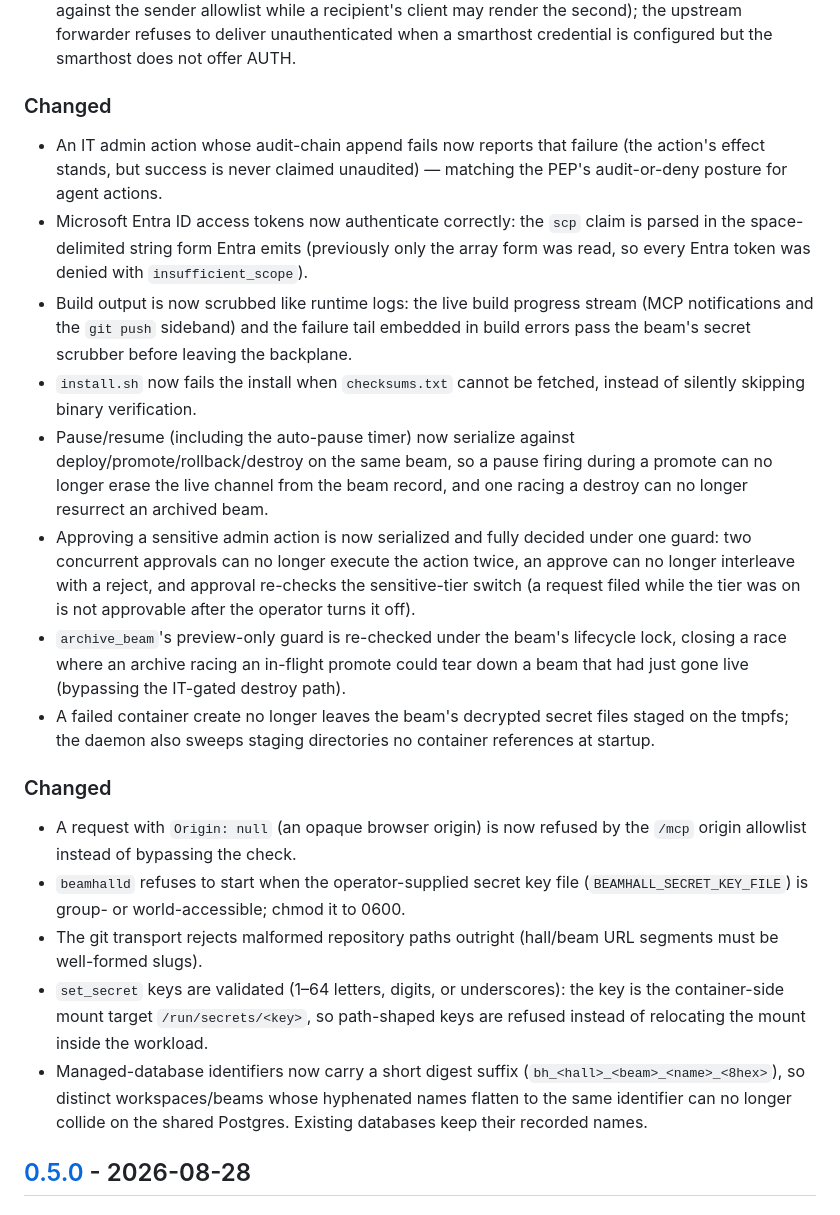
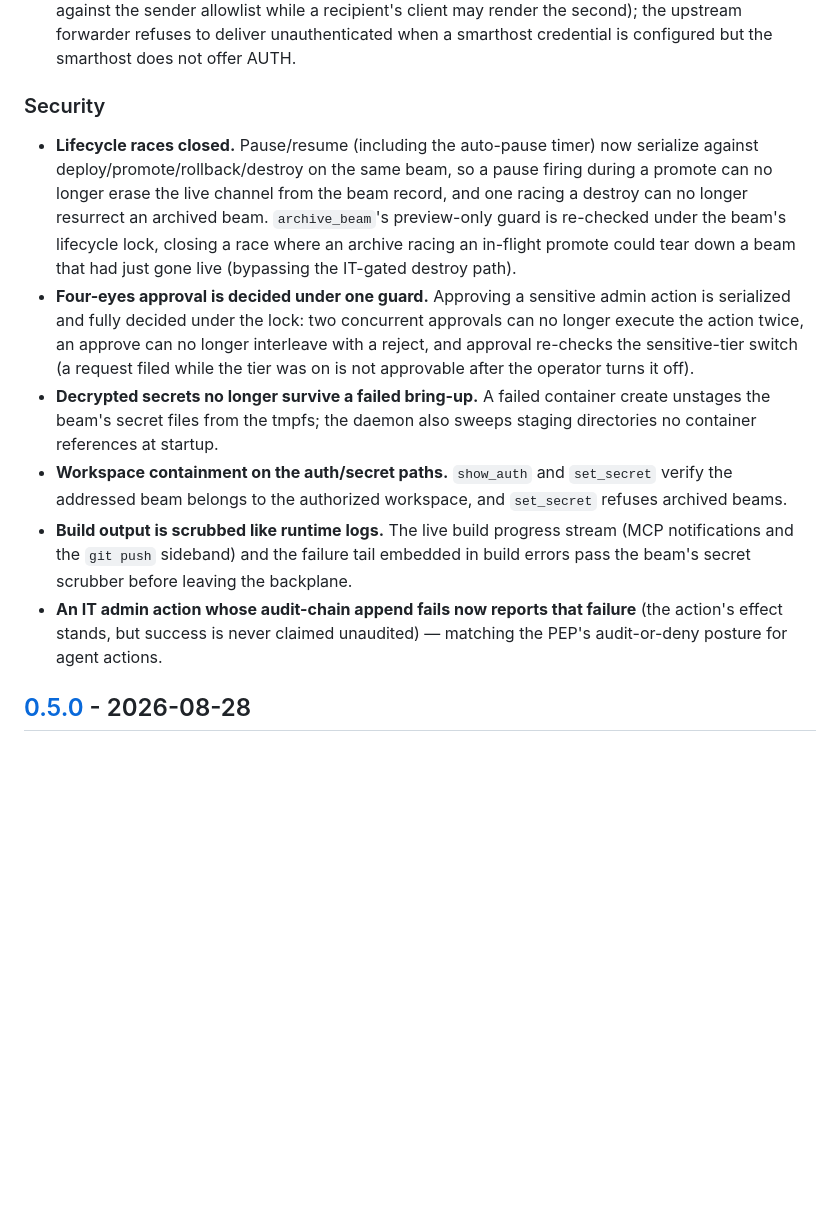
Before and after one commit to Beamhall/beamhall, a Markdown page: CHANGELOG.md, the part around one of its changes. Drawn GitHub-style; blank space fills up the shorter version.

Commit message:
release: v0.5.1
Roll the [Unreleased] hardening wave into a dated section: merge the two
Changed groups, reorder into Changed / Removed / Fixed / Security, lead with
the two startup refusals an in-place upgrader can hit, and record the
docs/PLAN.md removal. Compare links updated.

```diff
--- a/CHANGELOG.md
+++ b/CHANGELOG.md
@@ -31,50 +73,34 @@ their auto-generated notes.
   unauthenticated when a smarthost credential is configured but the smarthost
   does not offer AUTH.
 
-### Changed
-- An IT admin action whose audit-chain append fails now reports that failure
-  (the action's effect stands, but success is never claimed unaudited) —
-  matching the PEP's audit-or-deny posture for agent actions.
-- Microsoft Entra ID access tokens now authenticate correctly: the `scp` claim
-  is parsed in the space-delimited string form Entra emits (previously only
-  the array form was read, so every Entra token was denied with
-  `insufficient_scope`).
-- Build output is now scrubbed like runtime logs: the live build progress
+### Security
+- **Lifecycle races closed.** Pause/resume (including the auto-pause timer) now
+  serialize against deploy/promote/rollback/destroy on the same beam, so a
+  pause firing during a promote can no longer erase the live channel from the
+  beam record, and one racing a destroy can no longer resurrect an archived
+  beam. `archive_beam`'s preview-only guard is re-checked under the beam's
+  lifecycle lock, closing a race where an archive racing an in-flight promote
+  could tear down a beam that had just gone live (bypassing the IT-gated
+  destroy path).
+- **Four-eyes approval is decided under one guard.** Approving a sensitive
+  admin action is serialized and fully decided under the lock: two concurrent
+  approvals can no longer execute the action twice, an approve can no longer
+  interleave with a reject, and approval re-checks the sensitive-tier switch (a
+  request filed while the tier was on is not approvable after the operator
+  turns it off).
+- **Decrypted secrets no longer survive a failed bring-up.** A failed container
+  create unstages the beam's secret files from the tmpfs; the daemon also
+  sweeps staging directories no container references at startup.
+- **Workspace containment on the auth/secret paths.** `show_auth` and
+  `set_secret` verify the addressed beam belongs to the authorized workspace,
+  and `set_secret` refuses archived beams.
+- **Build output is scrubbed like runtime logs.** The live build progress
   stream (MCP notifications and the `git push` sideband) and the failure tail
   embedded in build errors pass the beam's secret scrubber before leaving the
   backplane.
-- `install.sh` now fails the install when `checksums.txt` cannot be fetched,
-  instead of silently skipping binary verification.
-- Pause/resume (including the auto-pause timer) now serialize against
-  deploy/promote/rollback/destroy on the same beam, so a pause firing during a
-  promote can no longer erase the live channel from the beam record, and one
-  racing a destroy can no longer resurrect an archived beam.
-- Approving a sensitive admin action is now serialized and fully decided under
-  one guard: two concurrent approvals can no longer execute the action twice,
-  an approve can no longer interleave with a reject, and approval re-checks the
-  sensitive-tier switch (a request filed while the tier was on is not
-  approvable after the operator turns it off).
-- `archive_beam`'s preview-only guard is re-checked under the beam's lifecycle
-  lock, closing a race where an archive racing an in-flight promote could tear
-  down a beam that had just gone live (bypassing the IT-gated destroy path).
-- A failed container create no longer leaves the beam's decrypted secret files
-  staged on the tmpfs; the daemon also sweeps staging directories no container
-  references at startup.
-
-### Changed
-- A request with `Origin: null` (an opaque browser origin) is now refused by
-  the `/mcp` origin allowlist instead of bypassing the check.
-- `beamhalld` refuses to start when the operator-supplied secret key file
-  (`BEAMHALL_SECRET_KEY_FILE`) is group- or world-accessible; chmod it to 0600.
-- The git transport rejects malformed repository paths outright (hall/beam
-  URL segments must be well-formed slugs).
-- `set_secret` keys are validated (1–64 letters, digits, or underscores): the
-  key is the container-side mount target `/run/secrets/<key>`, so path-shaped
-  keys are refused instead of relocating the mount inside the workload.
-- Managed-database identifiers now carry a short digest suffix
-  (`bh_<hall>_<beam>_<name>_<8hex>`), so distinct workspaces/beams whose
-  hyphenated names flatten to the same identifier can no longer collide on the
-  shared Postgres. Existing databases keep their recorded names.
+- **An IT admin action whose audit-chain append fails now reports that
+  failure** (the action's effect stands, but success is never claimed
+  unaudited) — matching the PEP's audit-or-deny posture for agent actions.
 
 ## [0.5.0] - 2026-08-28
 
```
Also changed, not shown: other parts of CHANGELOG.md (+46 -3 lines).
